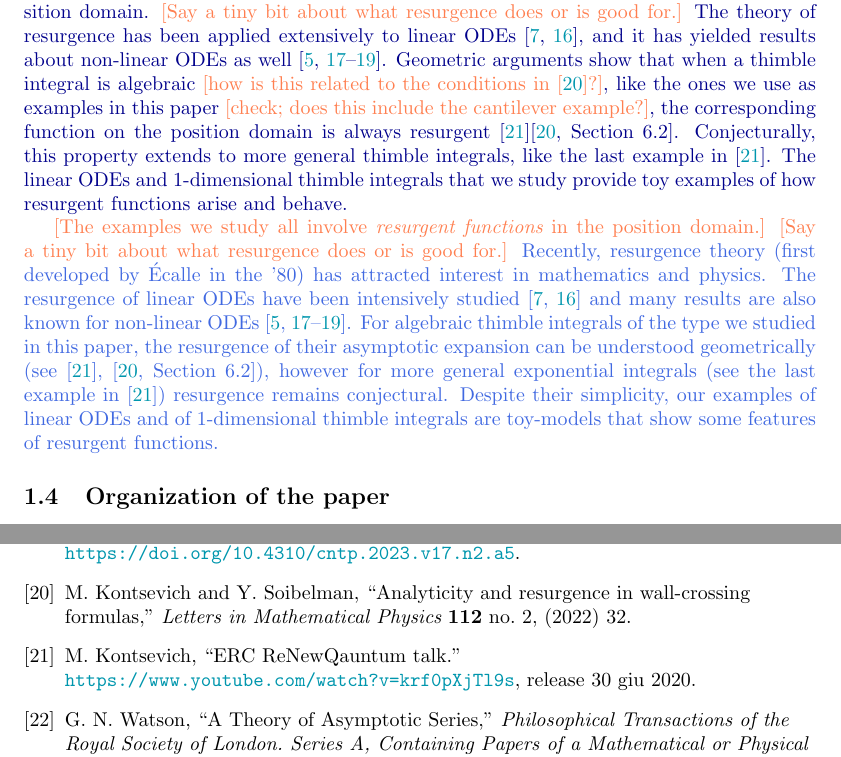
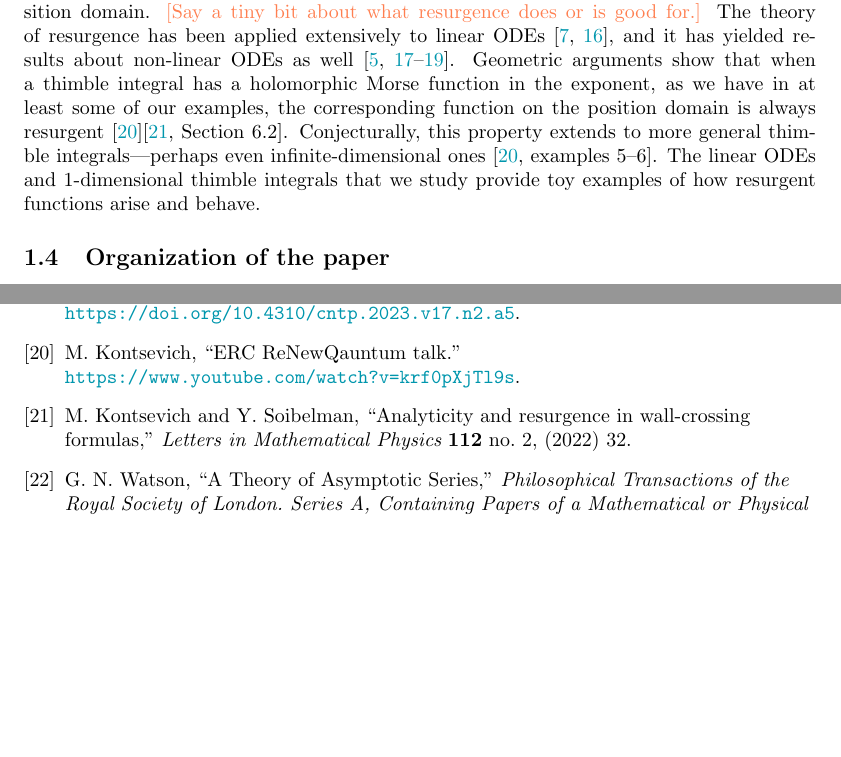
Before and after one commit to Vectornaut/airy-resurgence, a LaTeX paper (exp-resurgence.tex, which reads airy-resurgence.bib): two parts of pages 12 and 97 of 102 before the commit and two parts of pages 12 and 96 of 101 after it, joined at a grey line, cut so that both start at the same text, the shorter picture padded with empty space. Compiled offline with pdfLaTeX.

Commit message:
Finalize "links to resurgence"

```diff
--- a/airy-resurgence.bib
+++ b/airy-resurgence.bib
@@ -217,6 +217,3 @@ url={https://arxiv.org/abs/2402.07343},
   howpublished = "\url{https://www.youtube.com/watch?v=7NVrM2yBxTQ}, Release",
 }
 @misc{Maxim_slide_ERC,
-  TITLE = "{ERC} {R}e{N}ew{Q}auntum talk",
-  author ="Kontsevich, Maxim ",
-  howpublished = "\url{https://www.youtube.com/watch?v=krf0pXjTl9s}, Release 30 giu 2020",
--- a/exp-resurgence.tex
+++ b/exp-resurgence.tex
@@ -552,8 +552,7 @@ In the literature on Borel summation, the Airy equation has been discussed many
 %
 \paragraph{Links to resurgence}
 %
-\begin{revised}The examples we study all involve {\em resurgent functions} in the position domain. \begin{todo}[Say a tiny bit about what resurgence does or is good for.]\end{todo} The theory of resurgence has been applied extensively to linear ODEs \cite{loday1994stokes,diverg-resurg--ii}, and it has yielded results about non-linear ODEs as well~\cite{costin-PI,costin_kruskal,diverg-resurg-iii,schiappa-PI}. Geometric arguments show that when a thimble integral is algebraic \begin{todo}[how is this related to the conditions in \cite{kontsevich2022analyticity}?]\end{todo}, like the ones we use as examples in this paper \begin{todo}[check; does this include the cantilever example?]\end{todo}, the corresponding function on the position domain is always resurgent~\cite{Maxim_slide_ERC}\cite[Section 6.2]{kontsevich2022analyticity}. Conjecturally, this property extends to more general thimble integrals, like the last example in \cite{Maxim_slide_ERC}. The linear ODEs and $1$-dimensional thimble integrals that we study provide toy examples of how resurgent functions arise and behave.\end{revised}
-\begin{old}\par\begin{todo}[The examples we study all involve {\em resurgent functions} in the position domain.] [Say a tiny bit about what resurgence does or is good for.]\end{todo} Recently, resurgence theory (first developed by \'Ecalle in the '80) has attracted interest in mathematics and physics. The resurgence of linear ODEs have been intensively studied \cite{loday1994stokes,diverg-resurg--ii} and many results are also known for non-linear ODEs \cite{costin-PI,costin_kruskal,diverg-resurg-iii,schiappa-PI}. For algebraic thimble integrals of the type we studied in this paper, the resurgence of their asymptotic expansion can be understood geometrically (see \cite{Maxim_slide_ERC}, \cite[Section 6.2]{kontsevich2022analyticity}), however for more general exponential integrals (see the last example in \cite{Maxim_slide_ERC}) resurgence remains conjectural. Despite their simplicity, our examples of linear ODEs and of 1-dimensional thimble integrals are toy-models that show some features of resurgent functions.\end{old}
+The examples we study all involve {\em resurgent functions} in the position domain. \begin{todo}[Say a tiny bit about what resurgence does or is good for.]\end{todo} The theory of resurgence has been applied extensively to linear ODEs \cite{loday1994stokes,diverg-resurg--ii}, and it has yielded results about non-linear ODEs as well~\cite{costin-PI,costin_kruskal,diverg-resurg-iii,schiappa-PI}. Geometric arguments show that when a thimble integral has a holomorphic Morse function in the exponent, as we have in at least some of our examples, the corresponding function on the position domain is always resurgent~\cite{Maxim_slide_ERC}\cite[Section 6.2]{kontsevich2022analyticity}. Conjecturally, this property extends to more general thimble integrals---perhaps even infinite-dimensional ones \cite[examples~5--6]{Maxim_slide_ERC}. The linear ODEs and $1$-dimensional thimble integrals that we study provide toy examples of how resurgent functions arise and behave.
 %\color{gray}
 %\begin{itemize}
 %\item The central goal of this paper is to lay out two kinds of problems where we can prove that the Borel sum of a formal power series solution is always an actual solution.
```
Also changed, not shown: airy-resurgence.bib (6 more changed lines).
